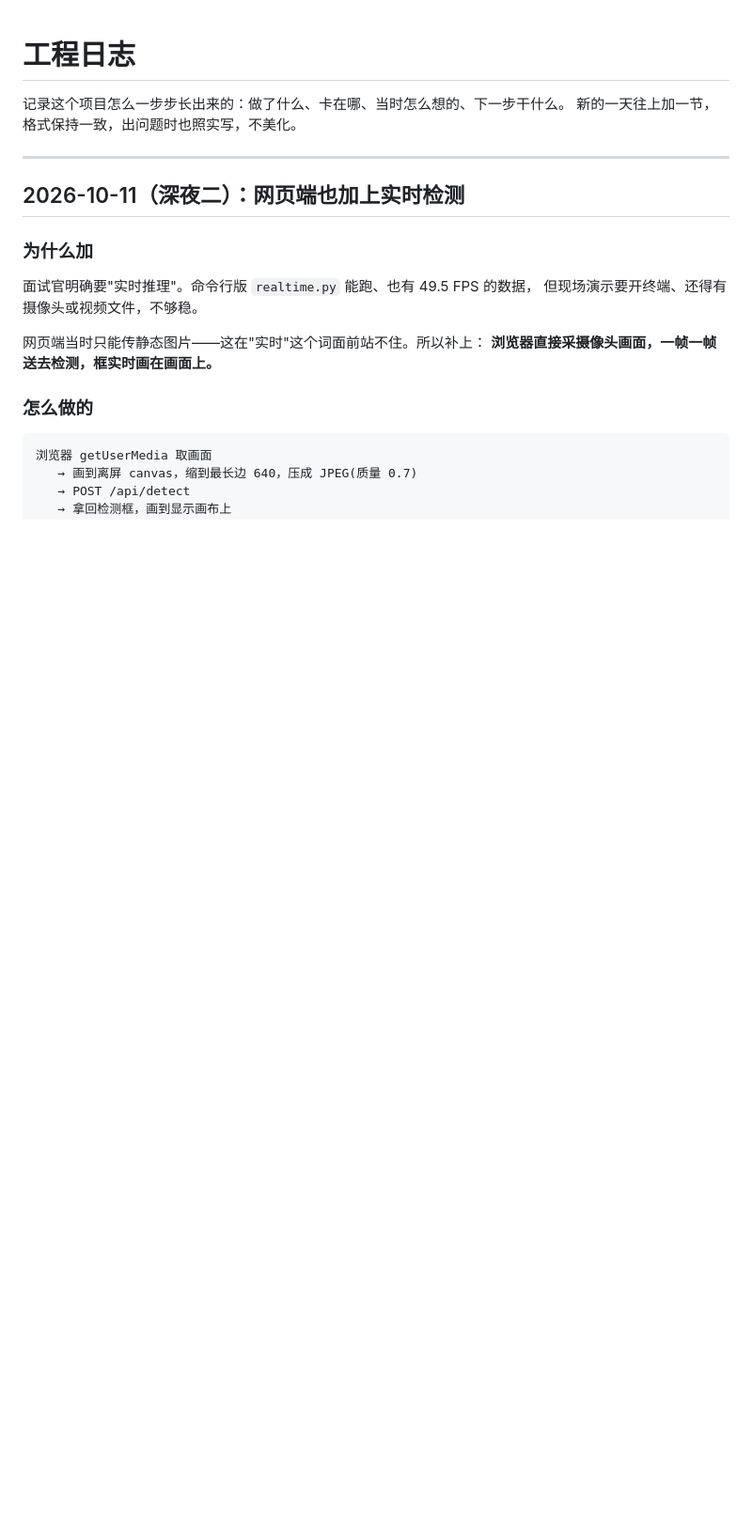
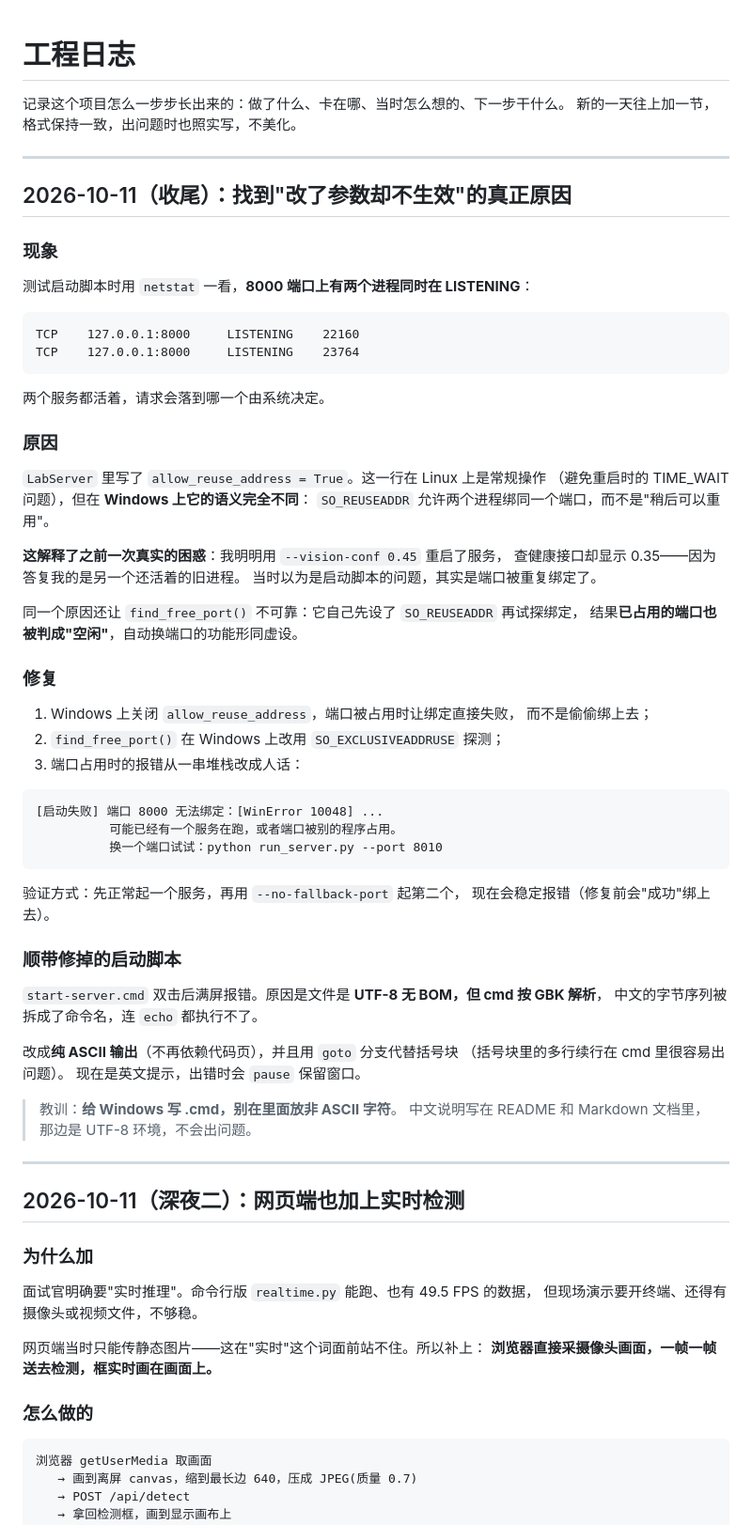
Before and after one commit to 11wang518/ai-lab, a Markdown page: docs/开发日志.md, the part around the change. Shown at 94% size. Rendered like a GitHub page; blank space fills up the shorter version.

Commit message:
docs: 记录端口重复绑定问题的排查过程
写下现象、根因和验证方式，并记下"给 Windows 写 .cmd 不要放非 ASCII 字符"这条教训。

````diff
--- a/docs/开发日志.md
+++ b/docs/开发日志.md
@@ -2,6 +2,62 @@
 
 记录这个项目怎么一步步长出来的：做了什么、卡在哪、当时怎么想的、下一步干什么。
 新的一天往上加一节，格式保持一致，出问题时也照实写，不美化。
+
+---
+
+## 2026-10-11（收尾）：找到"改了参数却不生效"的真正原因
+
+### 现象
+
+测试启动脚本时用 `netstat` 一看，**8000 端口上有两个进程同时在 LISTENING**：
+
+```
+TCP    127.0.0.1:8000     LISTENING    22160
+TCP    127.0.0.1:8000     LISTENING    23764
+```
+
+两个服务都活着，请求会落到哪一个由系统决定。
+
+### 原因
+
+`LabServer` 里写了 `allow_reuse_address = True`。这一行在 Linux 上是常规操作
+（避免重启时的 TIME_WAIT 问题），但在 **Windows 上它的语义完全不同**：
+`SO_REUSEADDR` 允许两个进程绑同一个端口，而不是"稍后可以重用"。
+
+**这解释了之前一次真实的困惑**：我明明用 `--vision-conf 0.45` 重启了服务，
+查健康接口却显示 0.35——因为答复我的是另一个还活着的旧进程。
+当时以为是启动脚本的问题，其实是端口被重复绑定了。
+
+同一个原因还让 `find_free_port()` 不可靠：它自己先设了 `SO_REUSEADDR` 再试探绑定，
+结果**已占用的端口也被判成"空闲"**，自动换端口的功能形同虚设。
+
+### 修复
+
+1. Windows 上关闭 `allow_reuse_address`，端口被占用时让绑定直接失败，
+   而不是偷偷绑上去；
+2. `find_free_port()` 在 Windows 上改用 `SO_EXCLUSIVEADDRUSE` 探测；
+3. 端口占用时的报错从一串堆栈改成人话：
+
+```
+[启动失败] 端口 8000 无法绑定：[WinError 10048] ...
+          可能已经有一个服务在跑，或者端口被别的程序占用。
+          换一个端口试试：python run_server.py --port 8010
+```
+
+验证方式：先正常起一个服务，再用 `--no-fallback-port` 起第二个，
+现在会稳定报错（修复前会"成功"绑上去）。
+
+### 顺带修掉的启动脚本
+
+`start-server.cmd` 双击后满屏报错。原因是文件是 **UTF-8 无 BOM，但 cmd 按 GBK 解析**，
+中文的字节序列被拆成了命令名，连 `echo` 都执行不了。
+
+改成**纯 ASCII 输出**（不再依赖代码页），并且用 `goto` 分支代替括号块
+（括号块里的多行续行在 cmd 里很容易出问题）。
+现在是英文提示，出错时会 `pause` 保留窗口。
+
+> 教训：**给 Windows 写 .cmd，别在里面放非 ASCII 字符**。
+> 中文说明写在 README 和 Markdown 文档里，那边是 UTF-8 环境，不会出问题。
 
 ---
 
````
